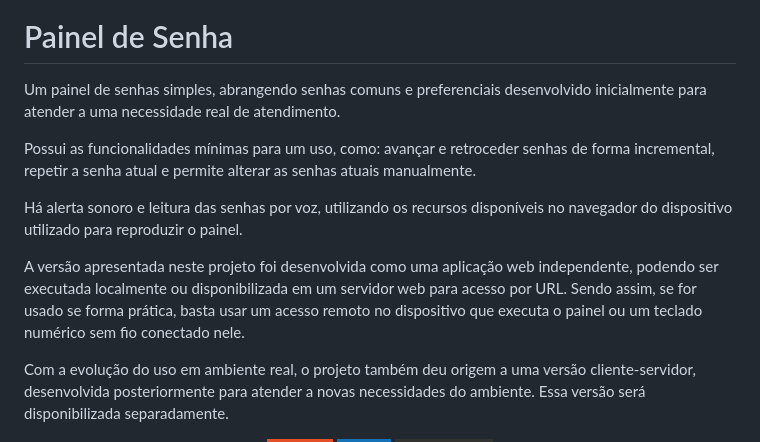
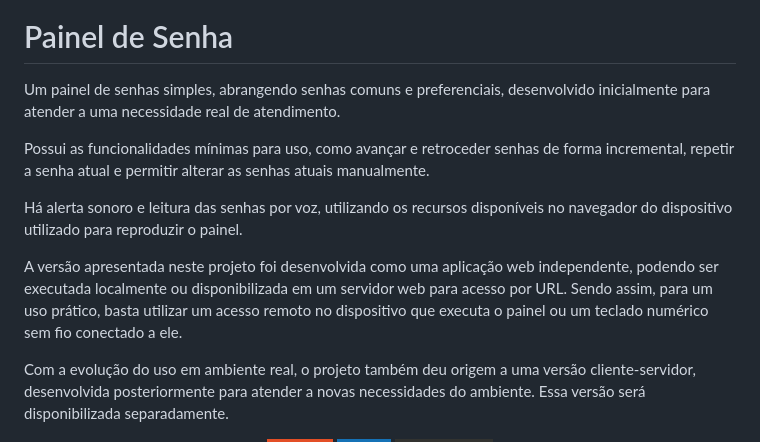
Before and after one commit to RTormente/ticket_panel, a Markdown page: README.md, the part around the change. Drawn GitHub-style; badges without logos.

Commit message:
correções de grafia

```diff
--- a/README.md
+++ b/README.md
@@ -6,13 +6,13 @@
 
 # Painel de Senha
 
-Um painel de senhas simples, abrangendo senhas comuns e preferenciais desenvolvido inicialmente para atender a uma necessidade real de atendimento.
+Um painel de senhas simples, abrangendo senhas comuns e preferenciais, desenvolvido inicialmente para atender a uma necessidade real de atendimento.
 
-Possui as funcionalidades mínimas para um uso, como: avançar e retroceder senhas de forma incremental, repetir a senha atual e permite alterar as senhas atuais manualmente.
+Possui as funcionalidades mínimas para uso, como avançar e retroceder senhas de forma incremental, repetir a senha atual e permitir alterar as senhas atuais manualmente.
 
 Há alerta sonoro e leitura das senhas por voz, utilizando os recursos disponíveis no navegador do dispositivo utilizado para reproduzir o painel.
 
-A versão apresentada neste projeto foi desenvolvida como uma aplicação web independente, podendo ser executada localmente ou disponibilizada em um servidor web para acesso por URL. Sendo assim, se for usado se forma prática, basta usar um acesso remoto no dispositivo que executa o painel ou um teclado numérico sem fio conectado nele.
+A versão apresentada neste projeto foi desenvolvida como uma aplicação web independente, podendo ser executada localmente ou disponibilizada em um servidor web para acesso por URL. Sendo assim, para um uso prático, basta utilizar um acesso remoto no dispositivo que executa o painel ou um teclado numérico sem fio conectado a ele.
 
 Com a evolução do uso em ambiente real, o projeto também deu origem a uma versão cliente-servidor, desenvolvida posteriormente para atender a novas necessidades do ambiente. Essa versão será disponibilizada separadamente.
 
```
